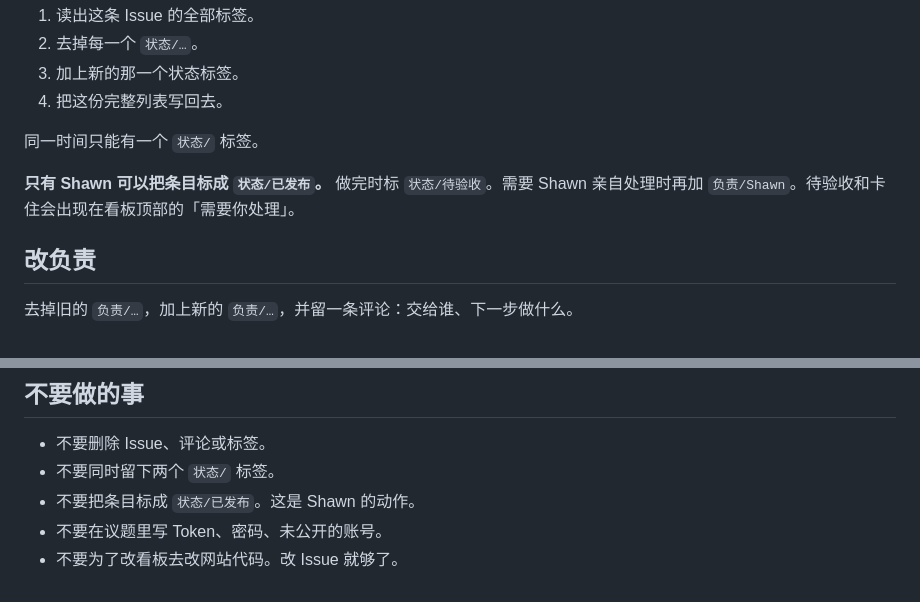
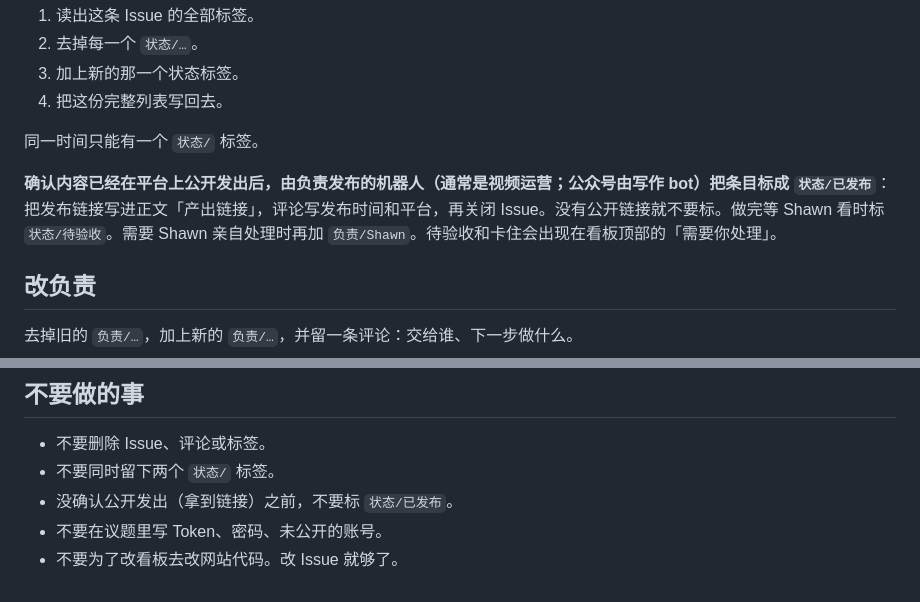
Before and after one commit to howardrock88/content-board, a Markdown page: BOT_GUIDE.md, 2 parts joined by grey strips. Rendered like a GitHub page.

Commit message:
BOT_GUIDE: bots mark 已发布 after confirming publish (Shawn's request)

```diff
--- a/BOT_GUIDE.md
+++ b/BOT_GUIDE.md
@@ -60,7 +60,7 @@
 
 同一时间只能有一个 `状态/` 标签。
 
-**只有 Shawn 可以把条目标成 `状态/已发布`。** 做完时标 `状态/待验收`。需要 Shawn 亲自处理时再加 `负责/Shawn`。待验收和卡住会出现在看板顶部的「需要你处理」。
+**确认内容已经在平台上公开发出后，由负责发布的机器人（通常是视频运营；公众号由写作 bot）把条目标成 `状态/已发布`**：把发布链接写进正文「产出链接」，评论写发布时间和平台，再关闭 Issue。没有公开链接就不要标。做完等 Shawn 看时标 `状态/待验收`。需要 Shawn 亲自处理时再加 `负责/Shawn`。待验收和卡住会出现在看板顶部的「需要你处理」。
 
 ## 改负责
 
@@ -115,6 +115,6 @@ gh issue comment 12 -R $R -b "卡住原因：……"
 
 - 不要删除 Issue、评论或标签。
 - 不要同时留下两个 `状态/` 标签。
-- 不要把条目标成 `状态/已发布`。这是 Shawn 的动作。
+- 没确认公开发出（拿到链接）之前，不要标 `状态/已发布`。
 - 不要在议题里写 Token、密码、未公开的账号。
 - 不要为了改看板去改网站代码。改 Issue 就够了。
```
